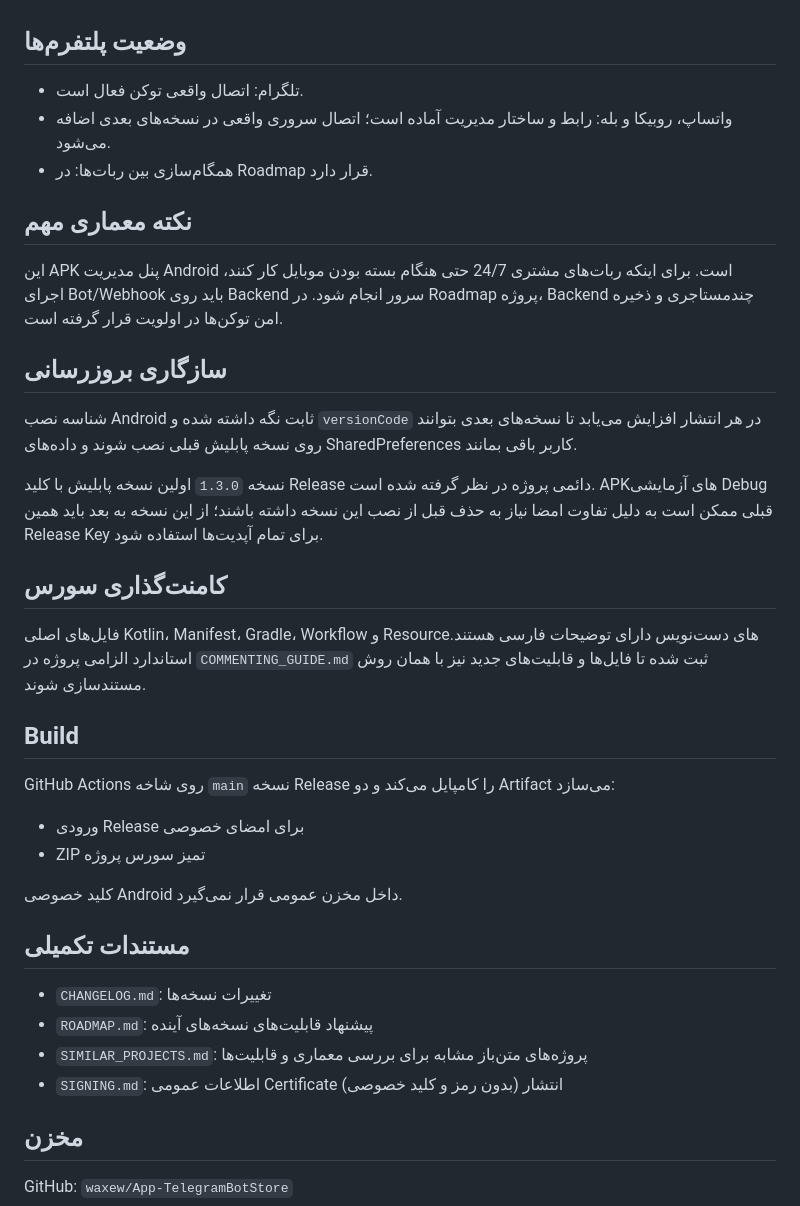
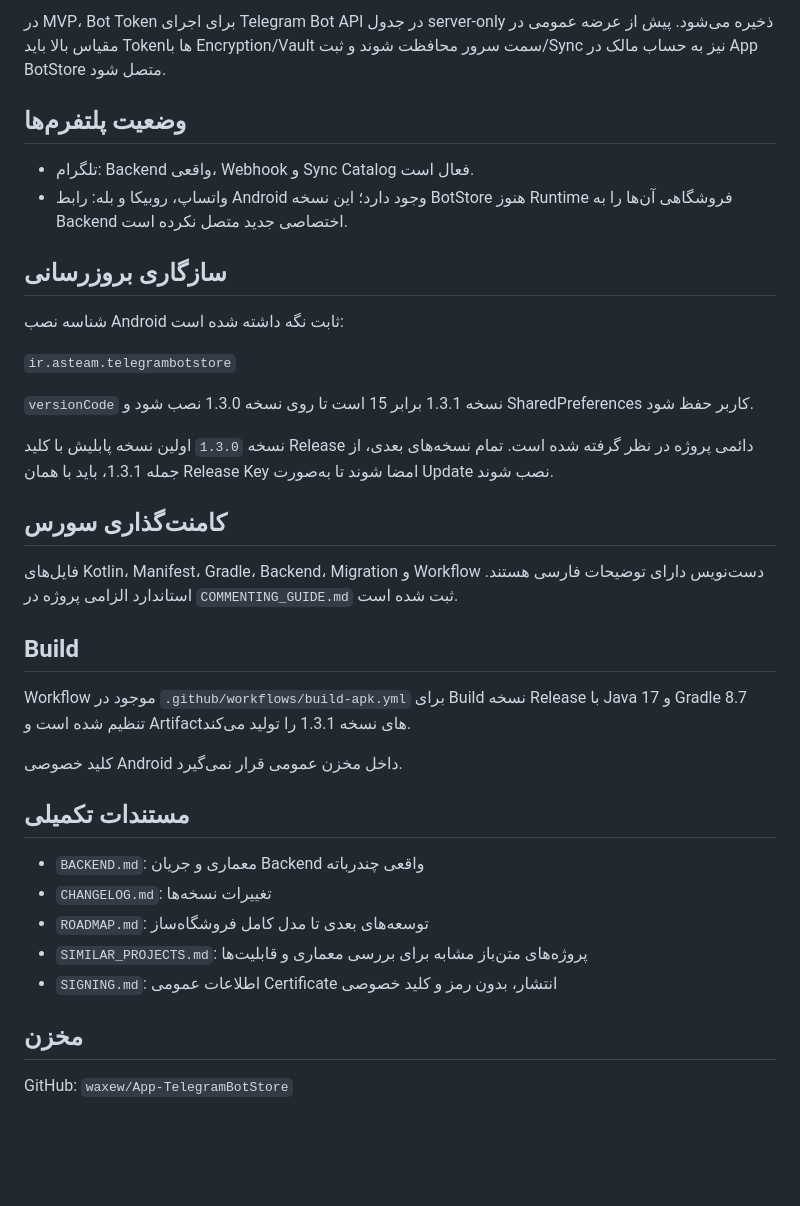
Before and after one commit to waxew/App-TelegramBotStore, a Markdown page: README.md, the part around one of its changes. Rendered like a GitHub page; blank space fills up the shorter version.

```diff
--- a/README.md
+++ b/README.md
@@ -32,39 +67,37 @@ App BotStore برای ساخت، اتصال و مدیریت ربات‌های ف
+در MVP، Bot Token برای اجرای Telegram Bot API در جدول server-only ذخیره می‌شود. پیش از عرضه عمومی در مقیاس بالا باید Tokenها با Encryption/Vault سمت سرور محافظت شوند و ثبت/Sync نیز به حساب مالک در App BotStore متصل شود.
 
 ## وضعیت پلتفرم‌ها
 
-- تلگرام: اتصال واقعی توکن فعال است.
-- واتساپ، روبیکا و بله: رابط و ساختار مدیریت آماده است؛ اتصال سروری واقعی در نسخه‌های بعدی اضافه می‌شود.
-- همگام‌سازی بین ربات‌ها: در Roadmap قرار دارد.
-
-## نکته معماری مهم
-
-این APK پنل مدیریت Android است. برای اینکه ربات‌های مشتری 24/7 حتی هنگام بسته بودن موبایل کار کنند، اجرای Bot/Webhook باید روی Backend سرور انجام شود. در Roadmap پروژه، Backend چندمستاجری و ذخیره امن توکن‌ها در اولویت قرار گرفته است.
+- تلگرام: Backend واقعی، Webhook و Sync Catalog فعال است.
+- واتساپ، روبیکا و بله: رابط Android وجود دارد؛ این نسخه BotStore هنوز Runtime فروشگاهی آن‌ها را به Backend اختصاصی جدید متصل نکرده است.
 
 ## سازگاری بروزرسانی
 
-شناسه نصب Android ثابت نگه داشته شده و `versionCode` در هر انتشار افزایش می‌یابد تا نسخه‌های بعدی بتوانند روی نسخه پابلیش قبلی نصب شوند و داده‌های SharedPreferences کاربر باقی بمانند.
+شناسه نصب Android ثابت نگه داشته شده است:
 
-نسخه `1.3.0` اولین نسخه پابلیش با کلید Release دائمی پروژه در نظر گرفته شده است. APKهای آزمایشی Debug قبلی ممکن است به دلیل تفاوت امضا نیاز به حذف قبل از نصب این نسخه داشته باشند؛ از این نسخه به بعد باید همین Release Key برای تمام آپدیت‌ها استفاده شود.
+`ir.asteam.telegrambotstore`
+
+`versionCode` نسخه 1.3.1 برابر 15 است تا روی نسخه 1.3.0 نصب شود و SharedPreferences کاربر حفظ شود.
+
+نسخه `1.3.0` اولین نسخه پابلیش با کلید Release دائمی پروژه در نظر گرفته شده است. تمام نسخه‌های بعدی، از جمله 1.3.1، باید با همان Release Key امضا شوند تا به‌صورت Update نصب شوند.
 
 ## کامنت‌گذاری سورس
 
-فایل‌های اصلی Kotlin، Manifest، Gradle، Workflow و Resourceهای دست‌نویس دارای توضیحات فارسی هستند. استاندارد الزامی پروژه در `COMMENTING_GUIDE.md` ثبت شده تا فایل‌ها و قابلیت‌های جدید نیز با همان روش مستندسازی شوند.
+فایل‌های Kotlin، Manifest، Gradle، Backend، Migration و Workflow دست‌نویس دارای توضیحات فارسی هستند. استاندارد الزامی پروژه در `COMMENTING_GUIDE.md` ثبت شده است.
 
 ## Build
 
-GitHub Actions روی شاخه `main` نسخه Release را کامپایل می‌کند و دو Artifact می‌سازد:
-
-- ورودی Release برای امضای خصوصی
-- ZIP تمیز سورس پروژه
+Workflow موجود در `.github/workflows/build-apk.yml` برای Build نسخه Release با Java 17 و Gradle 8.7 تنظیم شده است و Artifactهای نسخه 1.3.1 را تولید می‌کند.
 
 کلید خصوصی Android داخل مخزن عمومی قرار نمی‌گیرد.
 
 ## مستندات تکمیلی
 
+- `BACKEND.md`: معماری و جریان Backend واقعی چندرباته
 - `CHANGELOG.md`: تغییرات نسخه‌ها
-- `ROADMAP.md`: پیشنهاد قابلیت‌های نسخه‌های آینده
+- `ROADMAP.md`: توسعه‌های بعدی تا مدل کامل فروشگاه‌ساز
 - `SIMILAR_PROJECTS.md`: پروژه‌های متن‌باز مشابه برای بررسی معماری و قابلیت‌ها
-- `SIGNING.md`: اطلاعات عمومی Certificate انتشار (بدون رمز و کلید خصوصی)
+- `SIGNING.md`: اطلاعات عمومی Certificate انتشار، بدون رمز و کلید خصوصی
 
 ## مخزن
 
```
Also changed, not shown: other parts of README.md (+43 -8 lines).
